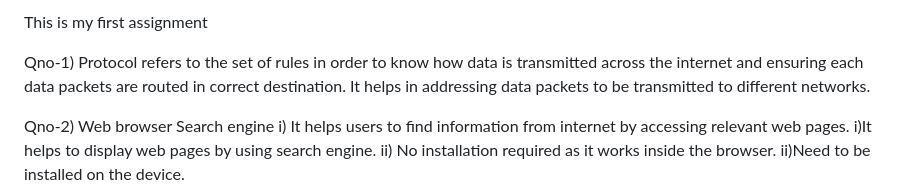
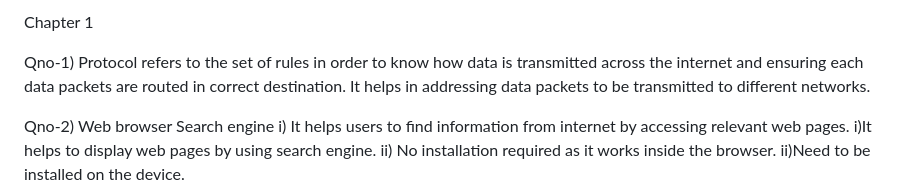
Before and after one commit to risujana24-cyber/32_SujanaRijal_ncmt_web_technology, a Markdown page: Chapter 1.md, the part around the change. Rendered like a GitHub page.

```diff
--- a/Chapter 1.md
+++ b/Chapter 1.md
@@ -1,4 +1,4 @@
-This is my first assignment
+Chapter 1
 
 Qno-1)
 Protocol refers to the set of rules in order to know how data is transmitted across the internet and ensuring each data packets are routed in correct destination. It helps in addressing data packets to be transmitted to different networks.
```
